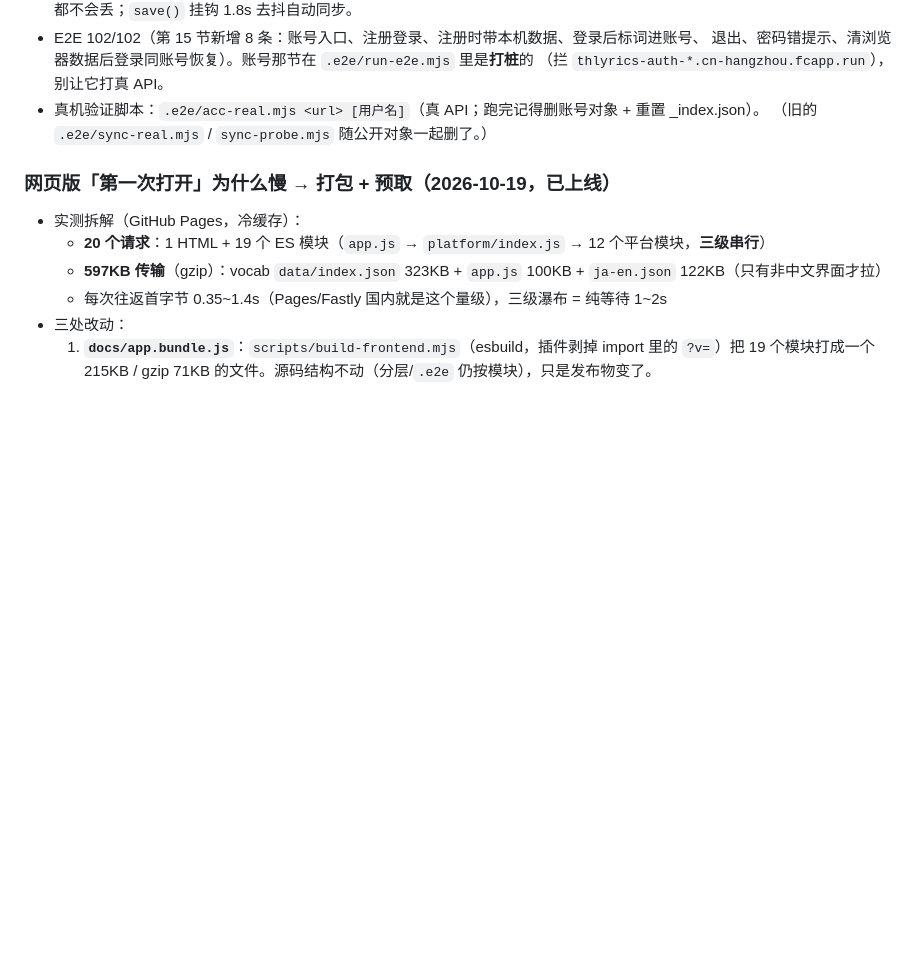
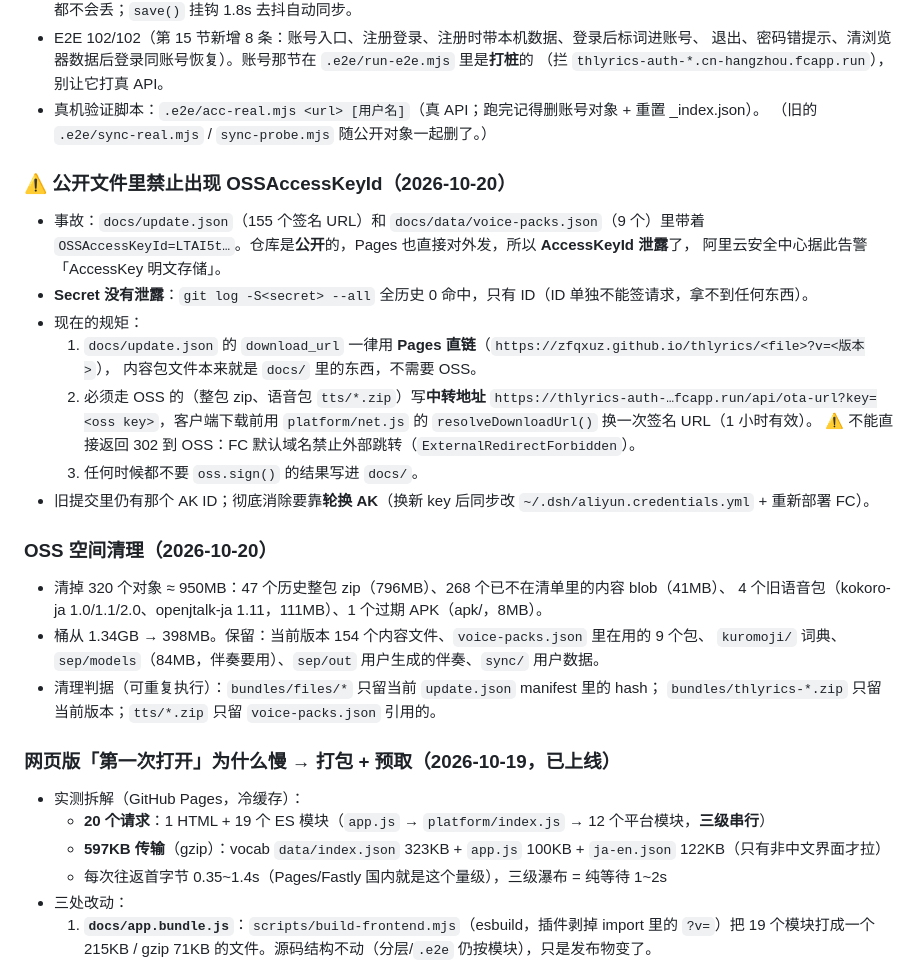
Before and after one commit to zfqxuz/thlyrics, a Markdown page: AGENTS.md, the part around the change. GitHub-like rendering; blank space fills up the shorter version.

Commit message:
AGENTS：记录 AK 泄露事件与公开文件禁用 OSSAccessKeyId 的规矩、OSS 清理判据

```diff
--- a/AGENTS.md
+++ b/AGENTS.md
@@ -316,6 +316,32 @@
   （拦 `thlyrics-auth-*.cn-hangzhou.fcapp.run`），别让它打真 API。
 - 真机验证脚本：`.e2e/acc-real.mjs <url> [用户名]`（真 API；跑完记得删账号对象 + 重置 _index.json）。
   （旧的 `.e2e/sync-real.mjs` / `sync-probe.mjs` 随公开对象一起删了。）
+
+### ⚠ 公开文件里禁止出现 OSSAccessKeyId（2026-10-20）
+
+- 事故：`docs/update.json`（155 个签名 URL）和 `docs/data/voice-packs.json`（9 个）里带着
+  `OSSAccessKeyId=LTAI5t…`。仓库是**公开**的，Pages 也直接对外发，所以 **AccessKeyId 泄露**了，
+  阿里云安全中心据此告警「AccessKey 明文存储」。
+- **Secret 没有泄露**：`git log -S<secret> --all` 全历史 0 命中，只有 ID（ID 单独不能签请求，拿不到任何东西）。
+- 现在的规矩：
+  1. `docs/update.json` 的 `download_url` 一律用 **Pages 直链**（`https://zfqxuz.github.io/thlyrics/<file>?v=<版本>`），
+     内容包文件本来就是 `docs/` 里的东西，不需要 OSS。
+  2. 必须走 OSS 的（整包 zip、语音包 `tts/*.zip`）写**中转地址**
+     `https://thlyrics-auth-…fcapp.run/api/ota-url?key=<oss key>`，客户端下载前用
+     `platform/net.js` 的 `resolveDownloadUrl()` 换一次签名 URL（1 小时有效）。
+     ⚠ 不能直接返回 302 到 OSS：FC 默认域名禁止外部跳转（`ExternalRedirectForbidden`）。
+  3. 任何时候都不要 `oss.sign()` 的结果写进 `docs/`。
+- 旧提交里仍有那个 AK ID；彻底消除要靠**轮换 AK**（换新 key 后同步改
+  `~/.dsh/aliyun.credentials.yml` + 重新部署 FC）。
+
+### OSS 空间清理（2026-10-20）
+
+- 清掉 320 个对象 ≈ 950MB：47 个历史整包 zip（796MB）、268 个已不在清单里的内容 blob（41MB）、
+  4 个旧语音包（kokoro-ja 1.0/1.1/2.0、openjtalk-ja 1.11，111MB）、1 个过期 APK（apk/，8MB）。
+- 桶从 1.34GB → 398MB。保留：当前版本 154 个内容文件、`voice-packs.json` 里在用的 9 个包、
+  `kuromoji/` 词典、`sep/models`（84MB，伴奏要用）、`sep/out` 用户生成的伴奏、`sync/` 用户数据。
+- 清理判据（可重复执行）：`bundles/files/*` 只留当前 `update.json` manifest 里的 hash；
+  `bundles/thlyrics-*.zip` 只留当前版本；`tts/*.zip` 只留 `voice-packs.json` 引用的。
 
 ### 网页版「第一次打开」为什么慢 → 打包 + 预取（2026-10-19，已上线）
 
```
